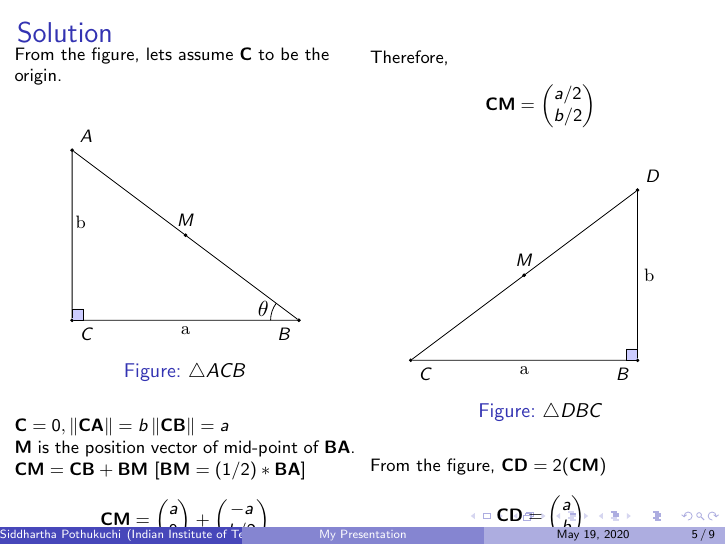
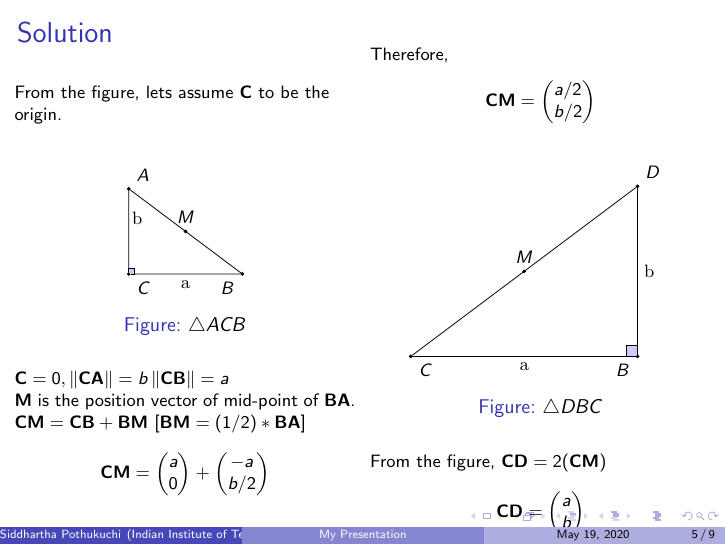
Before and after one commit to SiddharthPh/Summer2020, LaTeX slides (geometry/beamer.tex, which reads geometry/figs/triangleABC.tex): page 5 of 9. Compiled offline with pdfLaTeX.

Commit message:
Update triangleABC.tex

```diff
--- a/geometry/figs/triangleABC.tex
+++ b/geometry/figs/triangleABC.tex
@@ -1,7 +1,7 @@
 
 
 \begin{tikzpicture}
-[scale=1,>=stealth,point/.style={draw,circle,fill = black,inner sep=0.5pt},]
+[scale=0.5,>=stealth,point/.style={draw,circle,fill = black,inner sep=0.5pt},]
 
 %Triangle sides
 \def\a{4}
```
Also changed, not shown: geometry/figs/triangleABC.tex (4 more changed lines).
